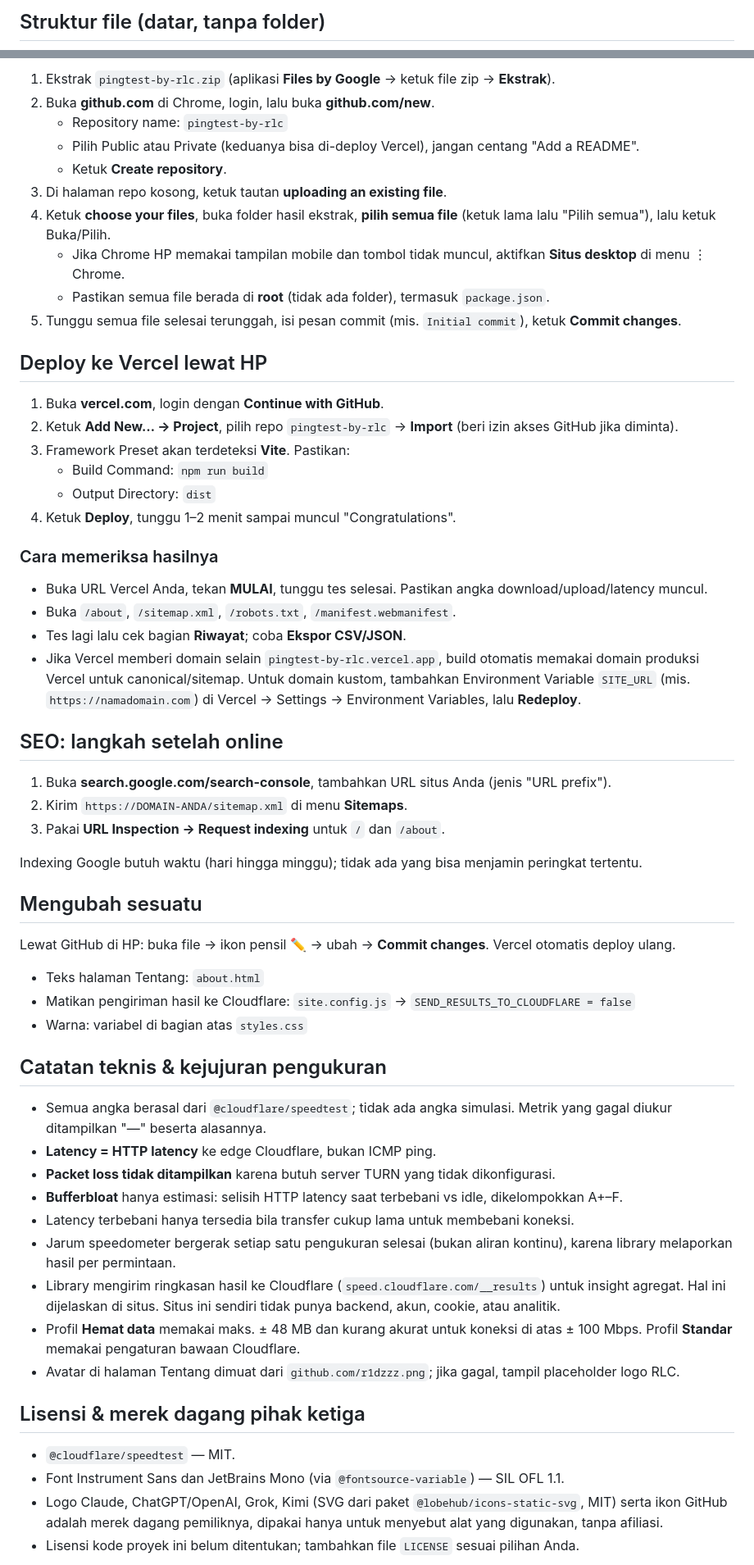
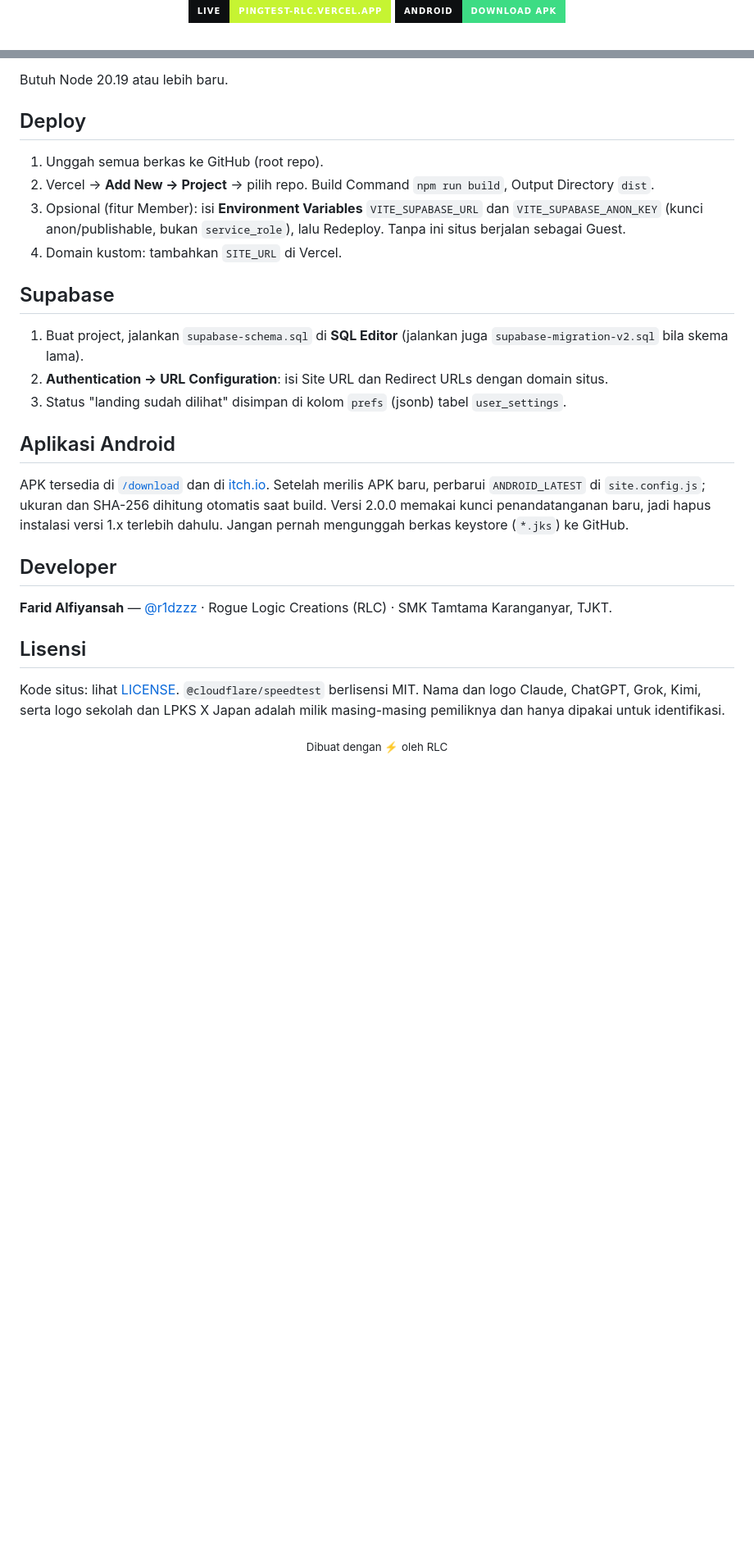
Before and after one commit to R1dzzz/pingtest-rlc, a Markdown page: README.md, 2 parts joined by grey strips. Shown at 82% size. Rendered like a GitHub page; badges without logos; blank space fills up the shorter version.

```diff
--- a/README.md
+++ b/README.md
@@ -9,3 +6,6 @@ Frontend-only (Vite + JavaScript), memakai mesin ukur resmi [`@cloudflare/speedt
 
-## Struktur file (datar, tanpa folder)
+<p>
+  <a href="https://pingtest-rlc.vercel.app"><img alt="Live" src="https://img.shields.io/badge/LIVE-pingtest--rlc.vercel.app-c6f432?style=for-the-badge&labelColor=0d0f11"></a>
+  <a href="https://pingtest-rlc.vercel.app/download"><img alt="Download APK" src="https://img.shields.io/badge/ANDROID-Download%20APK-3ddc84?style=for-the-badge&logo=android&logoColor=white&labelColor=0d0f11"></a>
+</p>
 
@@ -43,62 +93,29 @@ pingtest-by-rlc/
 
-1. Ekstrak `pingtest-by-rlc.zip` (aplikasi **Files by Google** → ketuk file zip → **Ekstrak**).
-2. Buka **github.com** di Chrome, login, lalu buka **github.com/new**.
-   - Repository name: `pingtest-by-rlc`
-   - Pilih Public atau Private (keduanya bisa di-deploy Vercel), jangan centang "Add a README".
-   - Ketuk **Create repository**.
-3. Di halaman repo kosong, ketuk tautan **uploading an existing file**.
-4. Ketuk **choose your files**, buka folder hasil ekstrak, **pilih semua file** (ketuk lama lalu "Pilih semua"), lalu ketuk Buka/Pilih.
-   - Jika Chrome HP memakai tampilan mobile dan tombol tidak muncul, aktifkan **Situs desktop** di menu ⋮ Chrome.
-   - Pastikan semua file berada di **root** (tidak ada folder), termasuk `package.json`.
-5. Tunggu semua file selesai terunggah, isi pesan commit (mis. `Initial commit`), ketuk **Commit changes**.
+Butuh Node 20.19 atau lebih baru.
 
-## Deploy ke Vercel lewat HP
+## Deploy
 
-1. Buka **vercel.com**, login dengan **Continue with GitHub**.
-2. Ketuk **Add New… → Project**, pilih repo `pingtest-by-rlc` → **Import** (beri izin akses GitHub jika diminta).
-3. Framework Preset akan terdeteksi **Vite**. Pastikan:
-   - Build Command: `npm run build`
-   - Output Directory: `dist`
-4. Ketuk **Deploy**, tunggu 1–2 menit sampai muncul "Congratulations".
+1. Unggah semua berkas ke GitHub (root repo).
+2. Vercel → **Add New → Project** → pilih repo. Build Command `npm run build`, Output Directory `dist`.
+3. Opsional (fitur Member): isi **Environment Variables** `VITE_SUPABASE_URL` dan `VITE_SUPABASE_ANON_KEY` (kunci anon/publishable, bukan `service_role`), lalu Redeploy. Tanpa ini situs berjalan sebagai Guest.
+4. Domain kustom: tambahkan `SITE_URL` di Vercel.
 
-### Cara memeriksa hasilnya
+## Supabase
 
-- Buka URL Vercel Anda, tekan **MULAI**, tunggu tes selesai. Pastikan angka download/upload/latency muncul.
-- Buka `/about`, `/sitemap.xml`, `/robots.txt`, `/manifest.webmanifest`.
-- Tes lagi lalu cek bagian **Riwayat**; coba **Ekspor CSV/JSON**.
-- Jika Vercel memberi domain selain `pingtest-by-rlc.vercel.app`, build otomatis memakai domain produksi Vercel untuk canonical/sitemap. Untuk domain kustom, tambahkan Environment Variable `SITE_URL` (mis. `https://namadomain.com`) di Vercel → Settings → Environment Variables, lalu **Redeploy**.
+1. Buat project, jalankan `supabase-schema.sql` di **SQL Editor** (jalankan juga `supabase-migration-v2.sql` bila skema lama).
+2. **Authentication → URL Configuration**: isi Site URL dan Redirect URLs dengan domain situs.
+3. Status "landing sudah dilihat" disimpan di kolom `prefs` (jsonb) tabel `user_settings`.
 
-## SEO: langkah setelah online
+## Aplikasi Android
 
-1. Buka **search.google.com/search-console**, tambahkan URL situs Anda (jenis "URL prefix").
-2. Kirim `https://DOMAIN-ANDA/sitemap.xml` di menu **Sitemaps**.
-3. Pakai **URL Inspection → Request indexing** untuk `/` dan `/about`.
+APK tersedia di [`/download`](https://pingtest-rlc.vercel.app/download) dan di [itch.io](https://f-alfiyansah.itch.io/pingtest-by-rlc). Setelah merilis APK baru, perbarui `ANDROID_LATEST` di `site.config.js`; ukuran dan SHA-256 dihitung otomatis saat build. Versi 2.0.0 memakai kunci penandatanganan baru, jadi hapus instalasi versi 1.x terlebih dahulu. Jangan pernah mengunggah berkas keystore (`*.jks`) ke GitHub.
 
-Indexing Google butuh waktu (hari hingga minggu); tidak ada yang bisa menjamin peringkat tertentu.
+## Developer
 
-## Mengubah sesuatu
+**Farid Alfiyansah** — [@r1dzzz](https://github.com/r1dzzz) · Rogue Logic Creations (RLC) · SMK Tamtama Karanganyar, TJKT.
 
-Lewat GitHub di HP: buka file → ikon pensil ✏️ → ubah → **Commit changes**. Vercel otomatis deploy ulang.
+## Lisensi
 
-- Teks halaman Tentang: `about.html`
-- Matikan pengiriman hasil ke Cloudflare: `site.config.js` → `SEND_RESULTS_TO_CLOUDFLARE = false`
-- Warna: variabel di bagian atas `styles.css`
+Kode situs: lihat [LICENSE](LICENSE). `@cloudflare/speedtest` berlisensi MIT. Nama dan logo Claude, ChatGPT, Grok, Kimi, serta logo sekolah dan LPKS X Japan adalah milik masing-masing pemiliknya dan hanya dipakai untuk identifikasi.
 
-## Catatan teknis & kejujuran pengukuran
-
-- Semua angka berasal dari `@cloudflare/speedtest`; tidak ada angka simulasi. Metrik yang gagal diukur ditampilkan "—" beserta alasannya.
-- **Latency = HTTP latency** ke edge Cloudflare, bukan ICMP ping.
-- **Packet loss tidak ditampilkan** karena butuh server TURN yang tidak dikonfigurasi.
-- **Bufferbloat** hanya estimasi: selisih HTTP latency saat terbebani vs idle, dikelompokkan A+–F.
-- Latency terbebani hanya tersedia bila transfer cukup lama untuk membebani koneksi.
-- Jarum speedometer bergerak setiap satu pengukuran selesai (bukan aliran kontinu), karena library melaporkan hasil per permintaan.
-- Library mengirim ringkasan hasil ke Cloudflare (`speed.cloudflare.com/__results`) untuk insight agregat. Hal ini dijelaskan di situs. Situs ini sendiri tidak punya backend, akun, cookie, atau analitik.
-- Profil **Hemat data** memakai maks. ± 48 MB dan kurang akurat untuk koneksi di atas ± 100 Mbps. Profil **Standar** memakai pengaturan bawaan Cloudflare.
-- Avatar di halaman Tentang dimuat dari `github.com/r1dzzz.png`; jika gagal, tampil placeholder logo RLC.
-
-## Lisensi & merek dagang pihak ketiga
-
-- `@cloudflare/speedtest` — MIT.
-- Font Instrument Sans dan JetBrains Mono (via `@fontsource-variable`) — SIL OFL 1.1.
-- Logo Claude, ChatGPT/OpenAI, Grok, Kimi (SVG dari paket `@lobehub/icons-static-svg`, MIT) serta ikon GitHub adalah merek dagang pemiliknya, dipakai hanya untuk menyebut alat yang digunakan, tanpa afiliasi.
-- Lisensi kode proyek ini belum ditentukan; tambahkan file `LICENSE` sesuai pilihan Anda.
+<div align="center"><sub>Dibuat dengan ⚡ oleh RLC</sub></div>
```
Also changed, not shown: other parts of README.md (+79 -32 lines), readme-preview-desktop.png (added), readme-preview-download.png (added), readme-preview-welcome.png (added), 15 other files.
